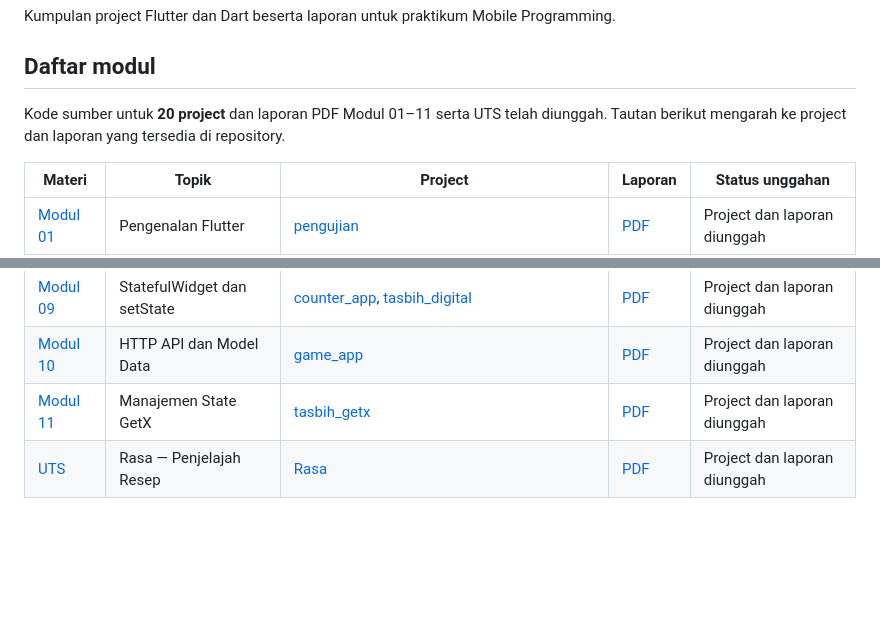
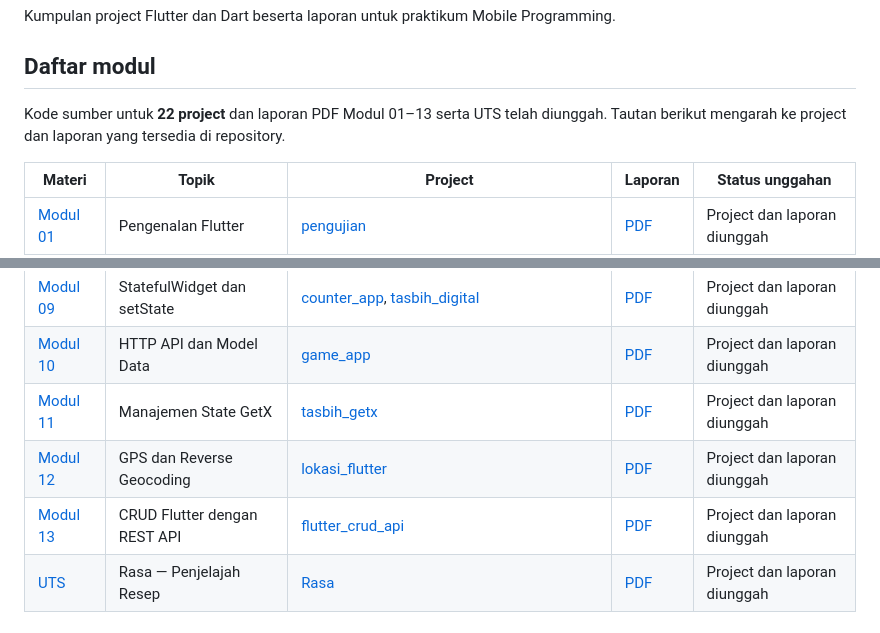
Before and after one commit to KevinDwiA/240605110252-Muhamad-Kevin-Dwi-Arisandi-Praktikum-Mobile-Programming, a Markdown page: README.md, 2 parts joined by grey strips. Rendered like a GitHub page; blank space fills up the shorter version.

Commit message:
Update README modul 12 dan 13

```diff
--- a/README.md
+++ b/README.md
@@ -9,7 +9,7 @@ Kumpulan project Flutter dan Dart beserta laporan untuk praktikum Mobile Program
 
 ## Daftar modul
 
-Kode sumber untuk **20 project** dan laporan PDF Modul 01–11 serta UTS telah diunggah. Tautan berikut mengarah ke project dan laporan yang tersedia di repository.
+Kode sumber untuk **22 project** dan laporan PDF Modul 01–13 serta UTS telah diunggah. Tautan berikut mengarah ke project dan laporan yang tersedia di repository.
 
 | Materi | Topik | Project | Laporan | Status unggahan |
 |---|---|---|---|---|
@@ -24,6 +24,8 @@ Kode sumber untuk **20 project** dan laporan PDF Modul 01–11 serta UTS telah d
 | [Modul 09](Modul%2009/) | StatefulWidget dan setState | [counter_app](Modul%2009/Project/counter_app/), [tasbih_digital](Modul%2009/Project/tasbih_digital/) | [PDF](Modul%2009/Laporan_Praktikum_Modul_9_Kevin.pdf) | Project dan laporan diunggah |
 | [Modul 10](Modul%2010/) | HTTP API dan Model Data | [game_app](Modul%2010/Project/game_app/) | [PDF](Modul%2010/Laporan_Praktikum_Modul_10_Kevin.pdf) | Project dan laporan diunggah |
 | [Modul 11](Modul%2011/) | Manajemen State GetX | [tasbih_getx](Modul%2011/Project/tasbih_getx/) | [PDF](Modul%2011/Laporan_Praktikum_Modul_11_Kevin.pdf) | Project dan laporan diunggah |
+| [Modul 12](Modul%2012/) | GPS dan Reverse Geocoding | [lokasi_flutter](Modul%2012/Project/lokasi_flutter/) | [PDF](Modul%2012/Laporan_Praktikum_Modul_12_Kevin.pdf) | Project dan laporan diunggah |
+| [Modul 13](Modul%2013/) | CRUD Flutter dengan REST API | [flutter_crud_api](Modul%2013/Project/flutter_crud_api/) | [PDF](Modul%2013/Laporan_Praktikum_Modul_13_Kevin.pdf) | Project dan laporan diunggah |
 | [UTS](UTS/) | Rasa — Penjelajah Resep | [Rasa](UTS/Project/Rasa/) | [PDF](UTS/Laporan_UTS_Rasa_Kevin.pdf) | Project dan laporan diunggah |
 
 ## Susunan repository
```
